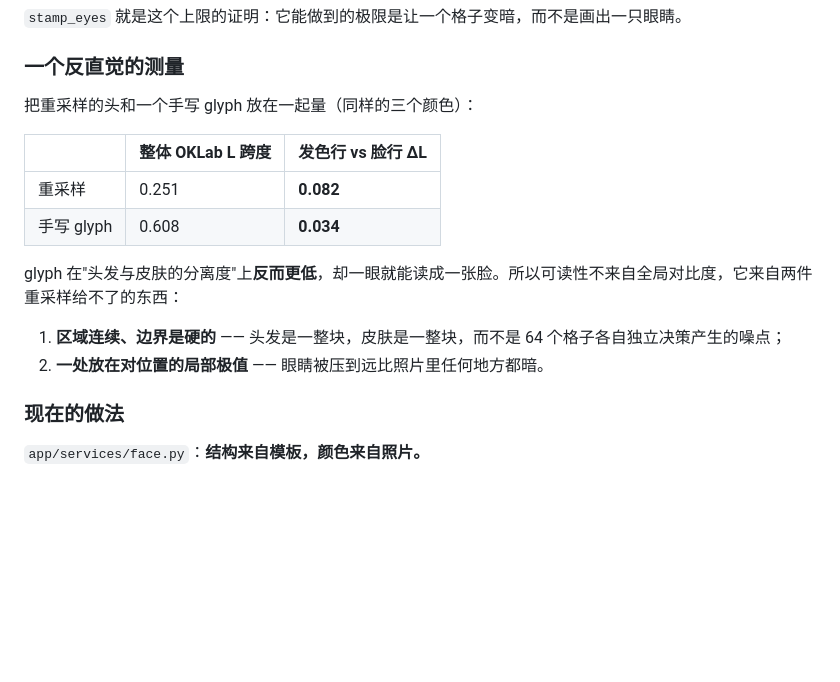
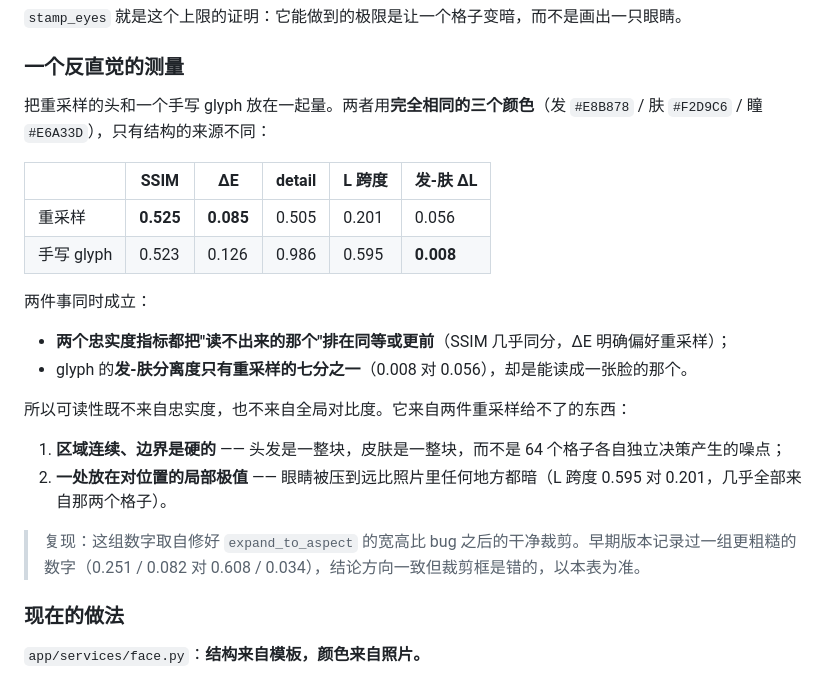
Before and after one commit to Yunshu-Xie/mc-skin-generator, a Markdown page: docs/ARCHITECTURE.md, the part around the change. Drawn GitHub-style; blank space fills up the shorter version.

Commit message:
docs: replace the glyph measurement with the clean one
The numbers in section 5 were taken before the expand_to_aspect bug was
found, so the crop they describe was wrong — it showed the subject's eyes and
cheeks rather than the whole head. The direction of the conclusion held, but
the figures did not, and they are the figures this project is being described
by elsewhere.

Replaced with the post-fix measurement, which also makes the sharper point:
it is not just that the glyph has less hair-to-skin separation, it is that
both fidelity metrics rank the unreadable image equal or better (SSIM 0.525
vs 0.523, dE 0.085 vs 0.126). The superseded figures are noted so an older
reference to them is traceable rather than merely contradicted.

Co-Authored-By: Claude Opus 5 <noreply@anthropic.com>
Claude-Session: https://claude.ai/code/session_01YDWisHTB2dR2rYrs3gUkst

```diff
--- a/docs/ARCHITECTURE.md
+++ b/docs/ARCHITECTURE.md
@@ -132,17 +132,24 @@ RGB 里的欧氏距离和"人眼觉得差多远"关系很弱。在 RGB 里跑 k-
 
 ### 一个反直觉的测量
 
-把重采样的头和一个手写 glyph 放在一起量（同样的三个颜色）：
+把重采样的头和一个手写 glyph 放在一起量。两者用**完全相同的三个颜色**（发 `#E8B878` / 肤 `#F2D9C6` / 瞳 `#E6A33D`），只有结构的来源不同：
 
-| | 整体 OKLab L 跨度 | 发色行 vs 脸行 ΔL |
-|---|---|---|
-| 重采样 | 0.251 | **0.082** |
-| 手写 glyph | 0.608 | **0.034** |
+| | SSIM | ΔE | detail | L 跨度 | 发-肤 ΔL |
+|---|---|---|---|---|---|
+| 重采样 | **0.525** | **0.085** | 0.505 | 0.201 | 0.056 |
+| 手写 glyph | 0.523 | 0.126 | 0.986 | 0.595 | **0.008** |
 
-glyph 在"头发与皮肤的分离度"上**反而更低**，却一眼就能读成一张脸。所以可读性不来自全局对比度，它来自两件重采样给不了的东西：
+两件事同时成立：
+
+- **两个忠实度指标都把"读不出来的那个"排在同等或更前**（SSIM 几乎同分，ΔE 明确偏好重采样）；
+- glyph 的**发-肤分离度只有重采样的七分之一**（0.008 对 0.056），却是能读成一张脸的那个。
+
+所以可读性既不来自忠实度，也不来自全局对比度。它来自两件重采样给不了的东西：
 
 1. **区域连续、边界是硬的** —— 头发是一整块，皮肤是一整块，而不是 64 个格子各自独立决策产生的噪点；
-2. **一处放在对位置的局部极值** —— 眼睛被压到远比照片里任何地方都暗。
+2. **一处放在对位置的局部极值** —— 眼睛被压到远比照片里任何地方都暗（L 跨度 0.595 对 0.201，几乎全部来自那两个格子）。
+
+> 复现：这组数字取自修好 `expand_to_aspect` 的宽高比 bug 之后的干净裁剪。早期版本记录过一组更粗糙的数字（0.251 / 0.082 对 0.608 / 0.034），结论方向一致但裁剪框是错的，以本表为准。
 
 ### 现在的做法
 
```
